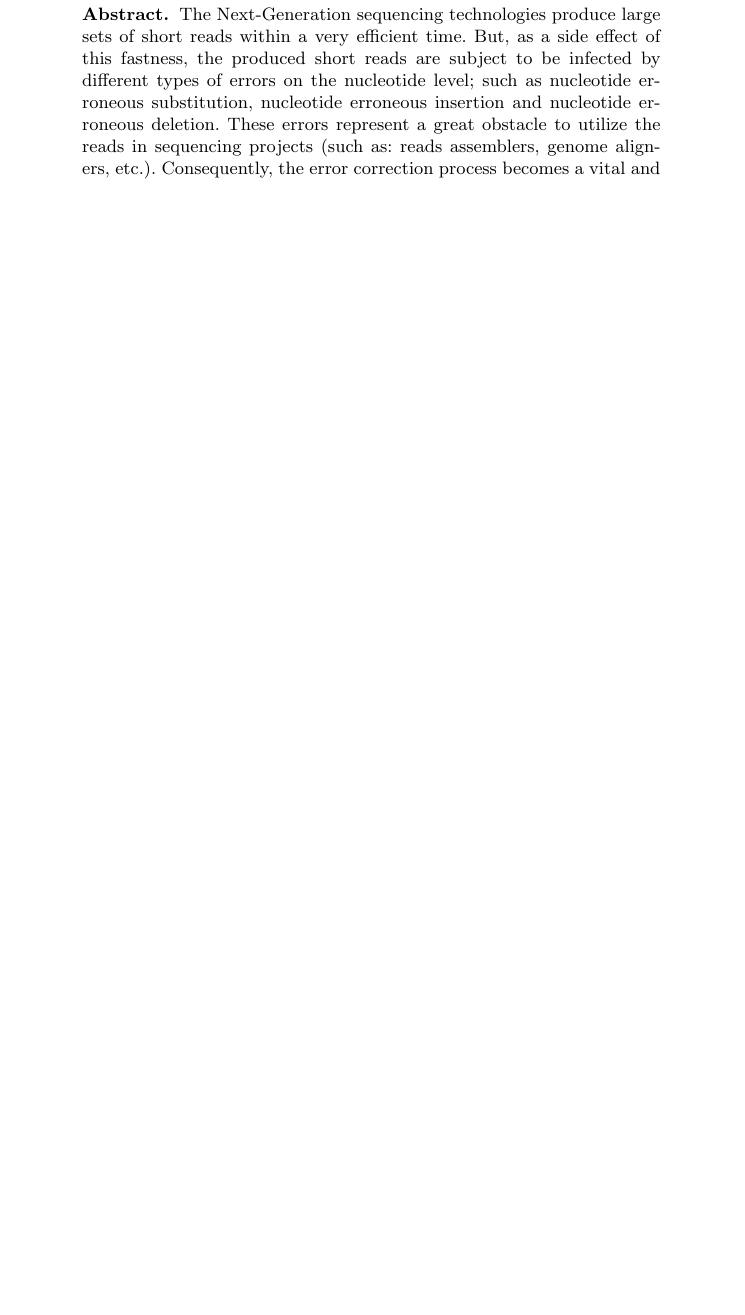
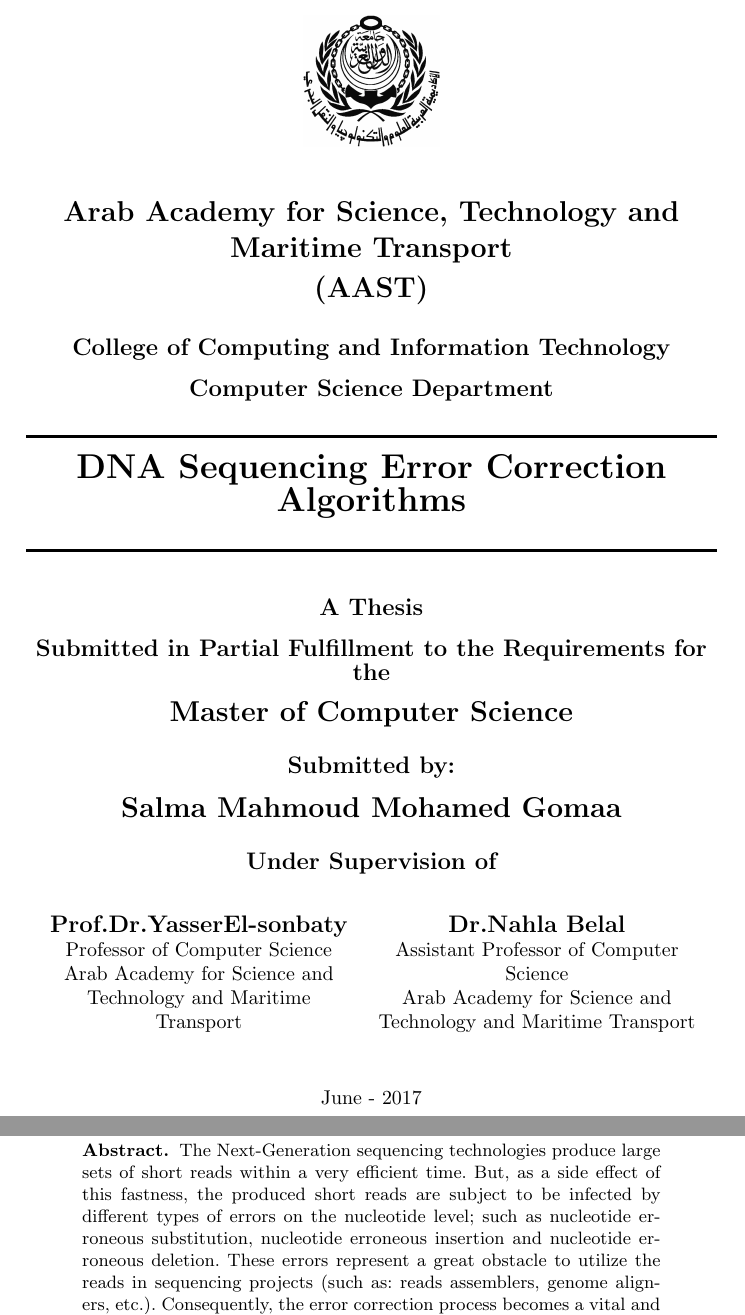
Before and after one commit to salmagomaa/masters-seminar, a LaTeX thesis (Documentation/H-RACER-llncs.tex): part of page 1 of 28 before the commit and two parts of pages 1 and 2 of 29 after it, the two joined at a grey line, cut at the place of the change, the shorter picture padded with empty space. Compiled offline with pdfLaTeX.

Commit message:
Adding the english cover

```diff
--- a/Documentation/H-RACER-llncs.tex
+++ b/Documentation/H-RACER-llncs.tex
@@ -14,9 +14,13 @@
 \usepackage{graphicx}
 \usepackage{caption}
 \usepackage{subcaption}
+\usepackage{datetime}
 
 \captionsetup{compatibility=false}
 
+%Cover page
+\newcommand{\HRule}{\rule{\linewidth}{0.5mm}} % Defines a new command for the horizontal lines
+\newdateformat{monthyeardate}{\monthname[\THEMONTH] - \THEYEAR}
 
 \newmdenv[leftline=false,rightline=false,topline=false,bottomline=false,innertopmargin=2pt,innerbottommargin=2pt]{bordered}
 
@@ -25,6 +29,42 @@
 \definecolor{DarkGray}{gray}{0.6}
 \definecolor{LightGray}{gray}{0.9}
 \begin{document}
+
+\begin{titlepage}
+\center % Center everything on the page
+\includegraphics[scale=0.2]{./figs/aast}\\[0.7cm]
+{\Large \bfseries Arab Academy for Science, Technology and Maritime Transport \\[0.2cm](AAST)}\\[0.6cm]
+{\large \bfseries College of Computing and Information Technology}\\[0.3cm]
+{\large \bfseries Computer Science Department}\\[0.3cm]
+\HRule \\[0.3cm]
+{\LARGE \bfseries DNA Sequencing Error Correction Algorithms}\\[0.3cm]
+\HRule \\[0.7cm]
+{\large \bfseries A Thesis}\\[0.3cm]
+{\large \bfseries Submitted in Partial Fulfillment to the Requirements for the}\\[0.3cm]
+{\Large \bfseries Master of Computer Science}\\[0.5cm]
+{\large \bfseries Submitted by:}\\[0.3cm]
+{\Large \bfseries Salma Mahmoud Mohamed Gomaa}\\[0.5cm]
+{\large \bfseries Under Supervision of}\\[0.7cm]
+\begin{minipage}{0.45\textwidth}
+\begin{flushleft}
+\center
+{\large \bfseries Prof.Dr.YasserEl-sonbaty}\\
+{Professor of Computer Science}\\
+{Arab Academy for Science and Technology and Maritime Transport}
+\end{flushleft}
+\end{minipage}
+~
+\begin{minipage}{0.47\textwidth}
+\begin{flushright}
+\center
+{\large \bfseries Dr.Nahla Belal}\\
+{Assistant Professor of Computer Science \\
+Arab Academy for Science and Technology and Maritime Transport}
+\end{flushright}
+\end{minipage}\\[1cm]
+{\monthyeardate\today}\\[0.2cm]
+\vfill % Fill the rest of the page with whitespace
+\end{titlepage}
 
 \title{H-RACER: Hybrid RACER to Correct Substitution, Insertion, and Deletion Errors}
 
```
Also changed, not shown: Documentation/H-RACER-llncs.pdf, 3 other files.
